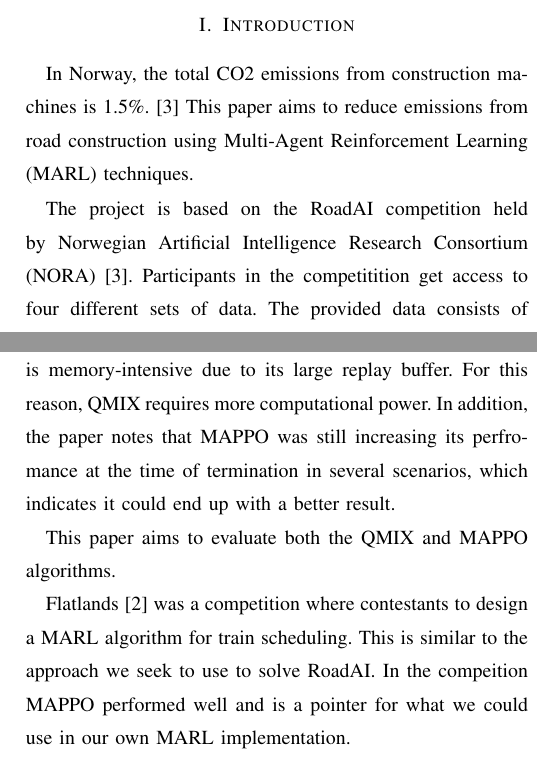
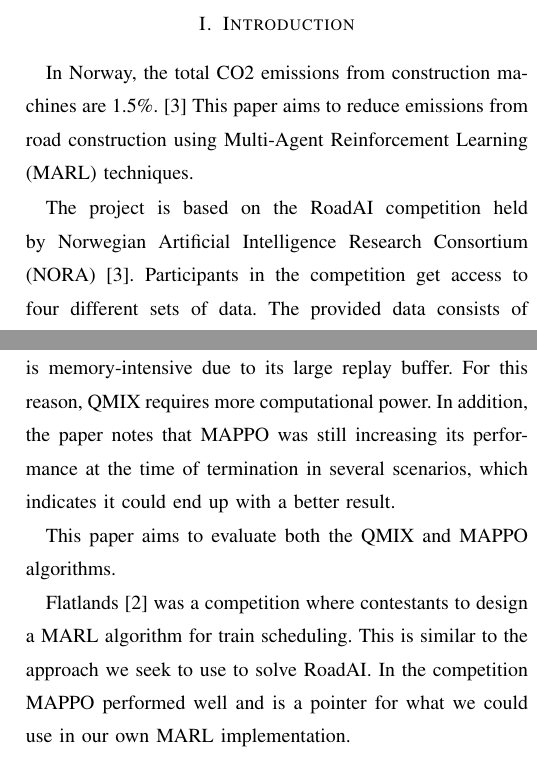
Before and after one commit to eliaslr/RoadAI-project, a LaTeX paper (project-paper.tex): two parts of the columns of pages 1 and 2 of 2, joined at a grey line, cut so that both start at the same text. Compiled offline with pdfLaTeX.

Commit message:
Update project-paper.tex
performed spell-check

```diff
--- a/project-paper.tex
+++ b/project-paper.tex
@@ -65,12 +65,12 @@
 % -----------------------------------
 % - INTRODUCTION (and MOTIVATION?)  -
 \section{Introduction}
-In Norway, the total CO2 emissions from construction machines is 1.5\%.\cite{noraRoadAIReducing}
+In Norway, the total CO2 emissions from construction machines are 1.5\%.\cite{noraRoadAIReducing}
 This paper aims to reduce emissions from road construction using Multi-Agent Reinforcement Learning
 (MARL) techniques.
 
 The project is based on the RoadAI competition held by Norwegian Artificial Intelligence Research
-Consortium (NORA)\cite{noraRoadAIReducing}. Participants in the competitition get access to four
+Consortium (NORA)\cite{noraRoadAIReducing}. Participants in the competition get access to four
 different sets of data. The provided data consists of GPS data recorded from iPads in dump trucks and
 trucks, detailing timestamps, machine IDs, locations, material type and quantity, and loading/unloading
 locations. This data is organized into trips. Additional metadata about the trips is also available.
@@ -121,7 +121,7 @@ actor-critic framework with a centralized value function.
 
 QMIX outperformed MAPPO on most scenarios, but QMIX is memory-intensive due to its large replay buffer. For
 this reason, QMIX requires more computational power. In addition, the paper notes that MAPPO was still
-increasing its perfromance at the time of termination in several scenarios, which indicates it could end up
+increasing its performance at the time of termination in several scenarios, which indicates it could end up
 with a better result.
 
 This paper aims to evaluate both the QMIX and MAPPO algorithms.
@@ -129,7 +129,7 @@ This paper aims to evaluate both the QMIX and MAPPO algorithms.
 
 Flatlands\cite{laurent2021flatland} was a competition where contestants to design a MARL algorithm for
 train scheduling. This is similar to the approach we seek to use to solve RoadAI.
-In the compeition MAPPO performed well and is a pointer for what we could use in our own MARL implementation.
+In the competition MAPPO performed well and is a pointer for what we could use in our own MARL implementation.
 
 \noindent
 
```
Also changed, not shown: project-paper.tex (8 more changed lines).
